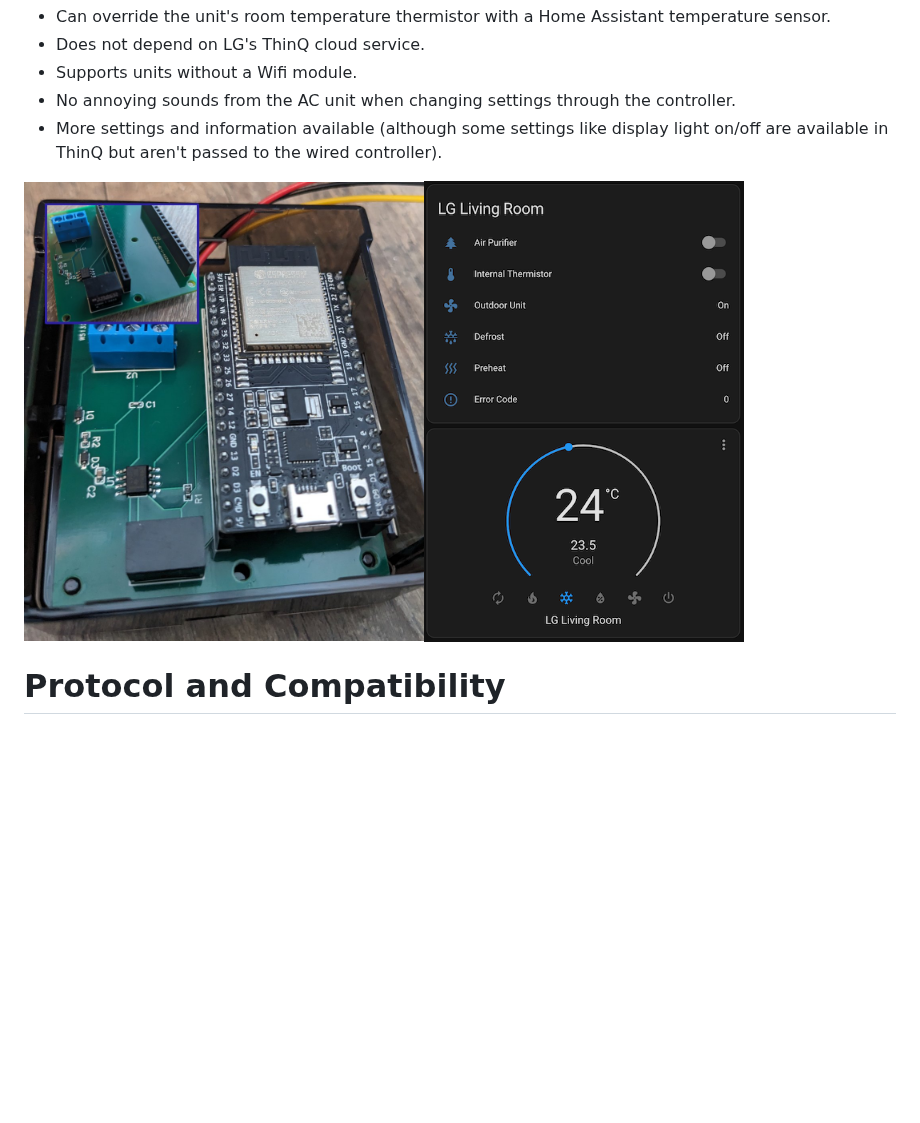
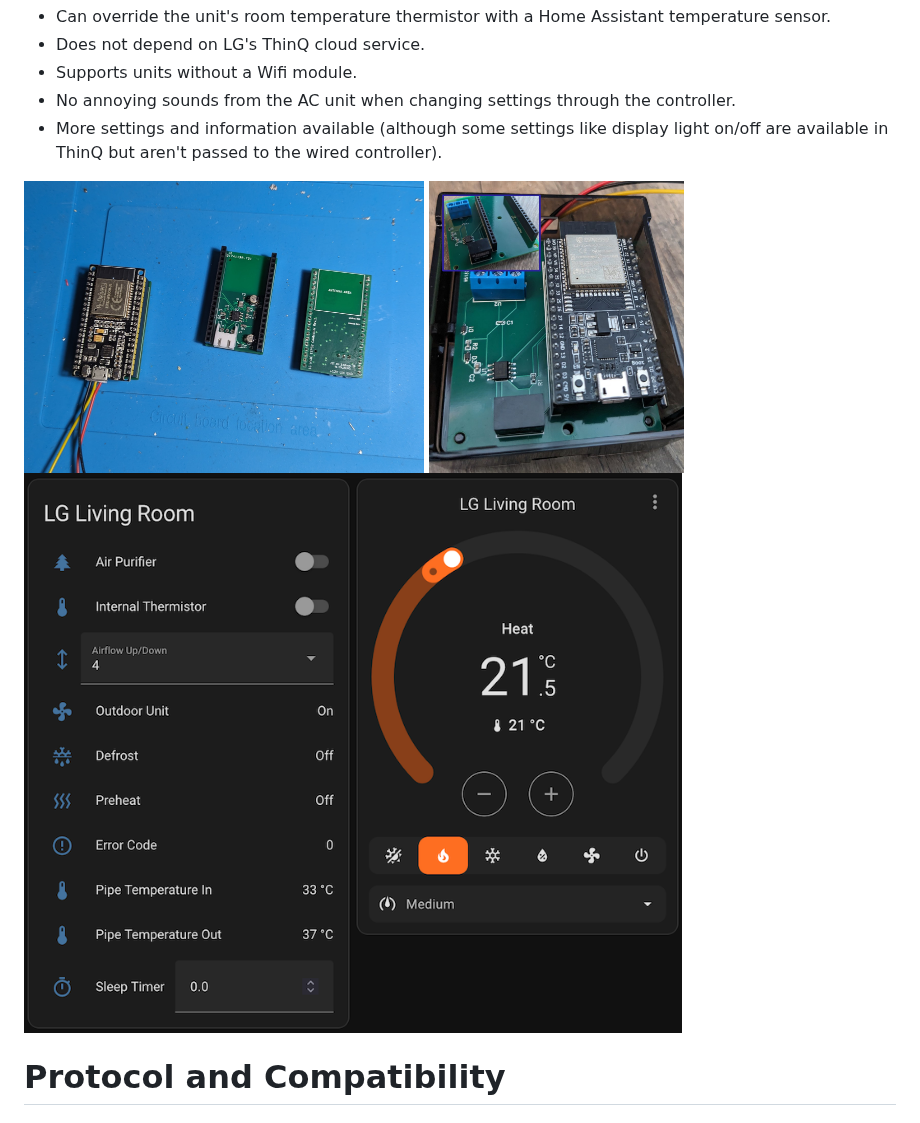
Before and after one commit to JanM321/esphome-lg-controller, a Markdown page: README.md, the part around the change. GitHub-like rendering; pictures changed too: images/controller4.png (added); blank space fills up the shorter version.

Commit message:
Update screenshot and add tiny-pcb picture to README

```diff
--- a/README.md
+++ b/README.md
@@ -8,7 +8,10 @@ This has some advantages compared to the [LG ThinQ integration](https://github.c
 * No annoying sounds from the AC unit when changing settings through the controller.
 * More settings and information available (although some settings like display light on/off are available in ThinQ but aren't passed to the wired controller).
 
-<img src="images/controller2.jpg" width="400px" alt="PCB in enclosure"><img src="images/controller3.png" width="320px" alt="Screenshot of Home Assistant dashboard">
+<img src="hardware-tiny/pcb.jpg" width="400px" alt="Tiny PCB">
+<img src="images/controller2.jpg" width="255px" alt="PCB in enclosure">
+
+<img src="images/controller4.png" width="660px" alt="Screenshot of Home Assistant dashboard">
 
 # Protocol and Compatibility
 ### Supported AC units
```
